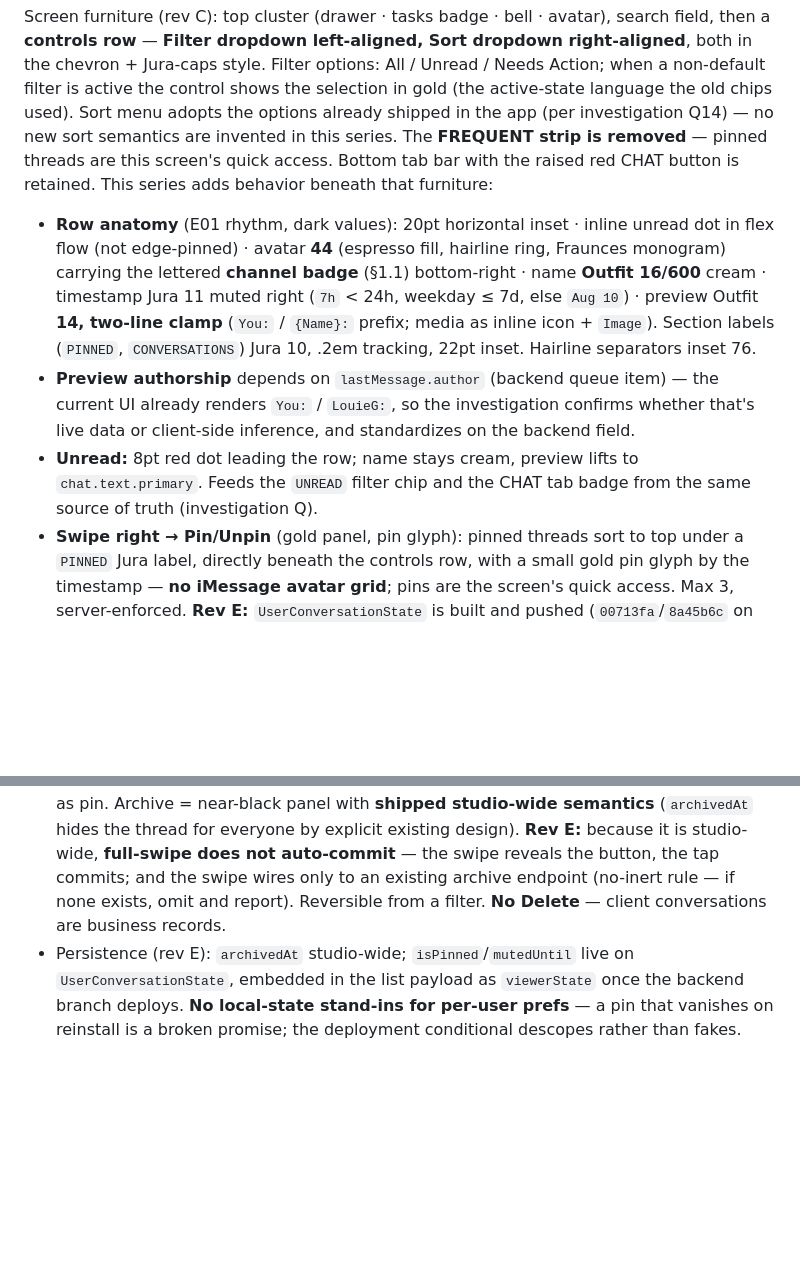
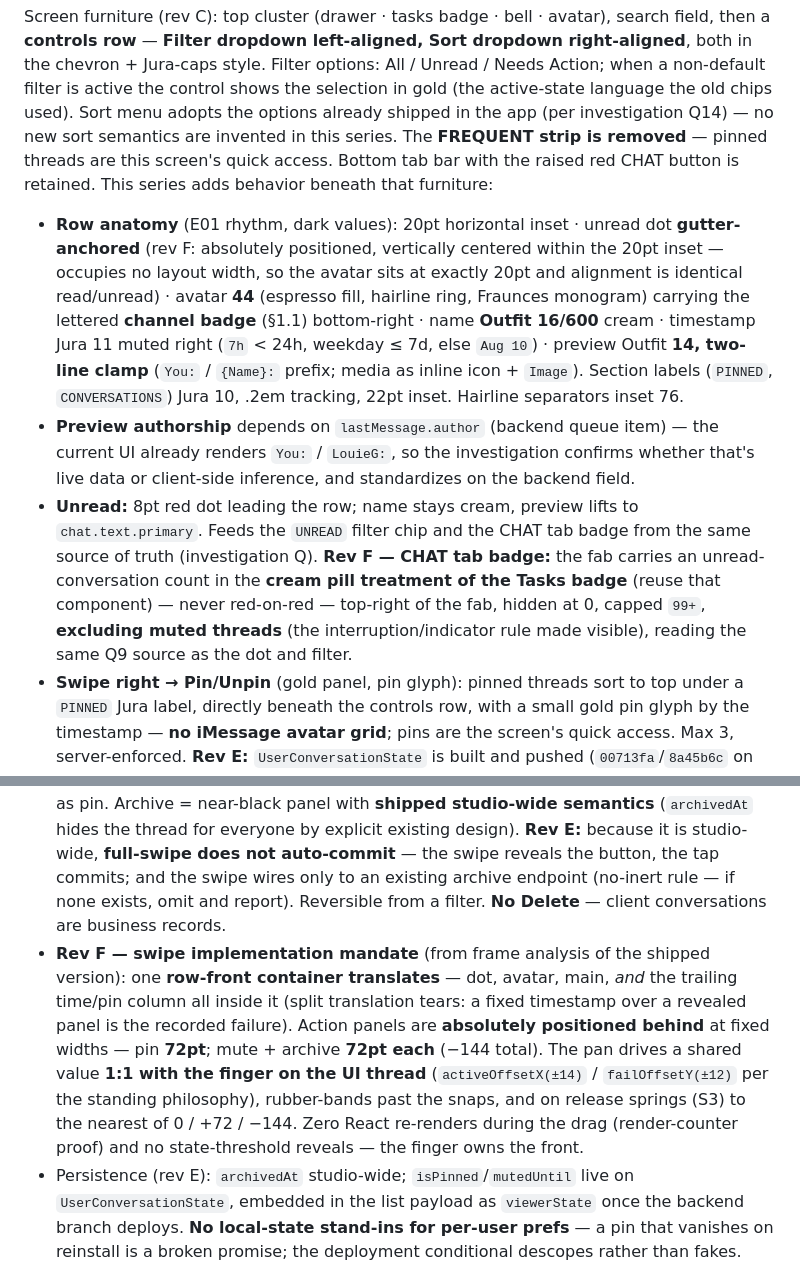
Before and after one commit to juanlazo0001/ink-manager, a Markdown page: public/prototype/chat-ux-spec.md, 2 parts joined by grey strips. Drawn GitHub-style; blank space fills up the shorter version.

Commit message:
chat-ux-06-0: spec rev F
Three gate findings, encoded as rulings before any code moves: the
unread dot returns to the gutter (alignment-stable, out of flow), the
CHAT fab gets the cream Tasks-badge treatment excluding muted threads,
and the swipe rows are rebuilt to a single-translating-front model.

The swipe mandate is written from frame analysis rather than taste --
threshold-pop reveals, split translation tearing (a fixed timestamp
rendering over a revealed MUTE panel), and a 38pt pin panel against a
spec of 72.

Co-Authored-By: Claude Opus 5 (1M context) <noreply@anthropic.com>
Claude-Session: https://claude.ai/code/session_01B1u8aiwETmnesxQJjNHnFX

```diff
--- a/public/prototype/chat-ux-spec.md
+++ b/public/prototype/chat-ux-spec.md
@@ -131,11 +131,12 @@ No native context menus in Expo Go → bespoke overlay: 350ms press (cancel at >
 
 Screen furniture (rev C): top cluster (drawer · tasks badge · bell · avatar), search field, then a **controls row** — **Filter dropdown left-aligned, Sort dropdown right-aligned**, both in the chevron + Jura-caps style. Filter options: All / Unread / Needs Action; when a non-default filter is active the control shows the selection in gold (the active-state language the old chips used). Sort menu adopts the options already shipped in the app (per investigation Q14) — no new sort semantics are invented in this series. The **FREQUENT strip is removed** — pinned threads are this screen's quick access. Bottom tab bar with the raised red CHAT button is retained. This series adds behavior beneath that furniture:
 
-- **Row anatomy** (E01 rhythm, dark values): 20pt horizontal inset · inline unread dot in flex flow (not edge-pinned) · avatar **44** (espresso fill, hairline ring, Fraunces monogram) carrying the lettered **channel badge** (§1.1) bottom-right · name **Outfit 16/600** cream · timestamp Jura 11 muted right (`7h` < 24h, weekday ≤ 7d, else `Aug 10`) · preview Outfit **14, two-line clamp** (`You:` / `{Name}:` prefix; media as inline icon + `Image`). Section labels (`PINNED`, `CONVERSATIONS`) Jura 10, .2em tracking, 22pt inset. Hairline separators inset 76.
+- **Row anatomy** (E01 rhythm, dark values): 20pt horizontal inset · unread dot **gutter-anchored** (rev F: absolutely positioned, vertically centered within the 20pt inset — occupies no layout width, so the avatar sits at exactly 20pt and alignment is identical read/unread) · avatar **44** (espresso fill, hairline ring, Fraunces monogram) carrying the lettered **channel badge** (§1.1) bottom-right · name **Outfit 16/600** cream · timestamp Jura 11 muted right (`7h` < 24h, weekday ≤ 7d, else `Aug 10`) · preview Outfit **14, two-line clamp** (`You:` / `{Name}:` prefix; media as inline icon + `Image`). Section labels (`PINNED`, `CONVERSATIONS`) Jura 10, .2em tracking, 22pt inset. Hairline separators inset 76.
 - **Preview authorship** depends on `lastMessage.author` (backend queue item) — the current UI already renders `You:` / `LouieG:`, so the investigation confirms whether that's live data or client-side inference, and standardizes on the backend field.
-- **Unread:** 8pt red dot leading the row; name stays cream, preview lifts to `chat.text.primary`. Feeds the `UNREAD` filter chip and the CHAT tab badge from the same source of truth (investigation Q).
+- **Unread:** 8pt red dot leading the row; name stays cream, preview lifts to `chat.text.primary`. Feeds the `UNREAD` filter chip and the CHAT tab badge from the same source of truth (investigation Q). **Rev F — CHAT tab badge:** the fab carries an unread-conversation count in the **cream pill treatment of the Tasks badge** (reuse that component) — never red-on-red — top-right of the fab, hidden at 0, capped `99+`, **excluding muted threads** (the interruption/indicator rule made visible), reading the same Q9 source as the dot and filter.
 - **Swipe right → Pin/Unpin** (gold panel, pin glyph): pinned threads sort to top under a `PINNED` Jura label, directly beneath the controls row, with a small gold pin glyph by the timestamp — **no iMessage avatar grid**; pins are the screen's quick access. Max 3, server-enforced. **Rev E:** `UserConversationState` is built and pushed (`00713fa`/`8a45b6c` on `session/api-integrity-notifications`) — Part 4 wires pin against `PATCH /conversations/:id/viewer-state` **if that branch is merged + deployed at session time** (probe the running dev API); 4th-pin `409 PIN_LIMIT` surfaces as a brief notice. Undeployed → pin ships later as the 4b micro-part.
 - **Swipe left → Mute · Archive:** mute = muted-brown panel; product rule (backend-verified): **the mute suppresses the interruption, not the indicator** — tab badge stays quiet, the thread's own unread dot keeps accruing. Same deployment conditional as pin. Archive = near-black panel with **shipped studio-wide semantics** (`archivedAt` hides the thread for everyone by explicit existing design). **Rev E:** because it is studio-wide, **full-swipe does not auto-commit** — the swipe reveals the button, the tap commits; and the swipe wires only to an existing archive endpoint (no-inert rule — if none exists, omit and report). Reversible from a filter. **No Delete** — client conversations are business records.
+- **Rev F — swipe implementation mandate** (from frame analysis of the shipped version): one **row-front container translates** — dot, avatar, main, *and* the trailing time/pin column all inside it (split translation tears: a fixed timestamp over a revealed panel is the recorded failure). Action panels are **absolutely positioned behind** at fixed widths — pin **72pt**; mute + archive **72pt each** (−144 total). The pan drives a shared value **1:1 with the finger on the UI thread** (`activeOffsetX(±14)` / `failOffsetY(±12)` per the standing philosophy), rubber-bands past the snaps, and on release springs (S3) to the nearest of 0 / +72 / −144. Zero React re-renders during the drag (render-counter proof) and no state-threshold reveals — the finger owns the front.
 - Persistence (rev E): `archivedAt` studio-wide; `isPinned`/`mutedUntil` live on `UserConversationState`, embedded in the list payload as `viewerState` once the backend branch deploys. **No local-state stand-ins for per-user prefs** — a pin that vanishes on reinstall is a broken promise; the deployment conditional descopes rather than fakes. Preview authorship prefers the backend `lastMessage.author` when deployed; otherwise the shipped client inference stands (Q8).
 - Row press → thread. **Edge-swipe back** must work.
 
```
Also changed, not shown: other parts of public/prototype/chat-ux-spec.md (+1 -1 lines).
